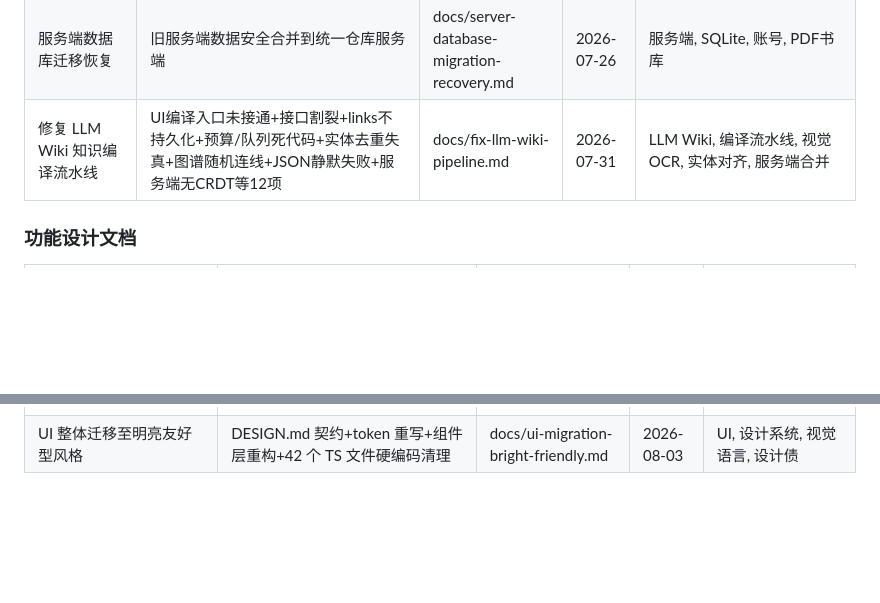
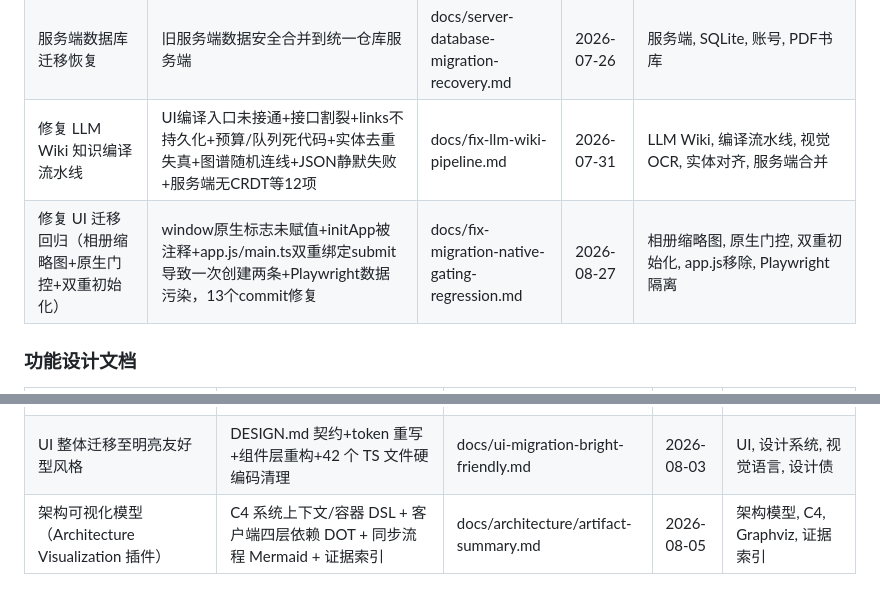
Before and after one commit to wr57411/question-bank-local, a Markdown page: AGENTS.md, 2 parts joined by grey strips. GitHub-like rendering; blank space fills up the shorter version.

Commit message:
docs: 相册缩略图等原生功能回归修复文档 + AGENTS.md 索引

```diff
--- a/AGENTS.md
+++ b/AGENTS.md
@@ -121,6 +121,7 @@
 | 本地 CI/CD 测试体系 | 代码修改后立即跑 typecheck+build+E2E，对齐 GitHub CI | docs/local-cicd-pre-push-testing.md | 2026-07-26 | CI/CD, 测试流程 |
 | 服务端数据库迁移恢复 | 旧服务端数据安全合并到统一仓库服务端 | docs/server-database-migration-recovery.md | 2026-07-26 | 服务端, SQLite, 账号, PDF书库 |
 | 修复 LLM Wiki 知识编译流水线 | UI编译入口未接通+接口割裂+links不持久化+预算/队列死代码+实体去重失真+图谱随机连线+JSON静默失败+服务端无CRDT等12项 | docs/fix-llm-wiki-pipeline.md | 2026-07-31 | LLM Wiki, 编译流水线, 视觉OCR, 实体对齐, 服务端合并 |
+| 修复 UI 迁移回归（相册缩略图+原生门控+双重初始化） | window原生标志未赋值+initApp被注释+app.js/main.ts双重绑定submit导致一次创建两条+Playwright数据污染，13个commit修复 | docs/fix-migration-native-gating-regression.md | 2026-08-27 | 相册缩略图, 原生门控, 双重初始化, app.js移除, Playwright隔离 |
 
 ### 功能设计文档
 
@@ -134,3 +135,4 @@
 | Wiki最小MVP（重新构建） | 选题目→OpenRouter视觉模型→卡帕西原则结构化知识，旧wiki保留未动 | docs/wiki-mvp-design.md | 2026-08-01 | Wiki MVP, OpenRouter, 视觉模型, 知识结构 |
 | 本地OCR服务备选方案 | PaddleOCR+UniMERNet本地识别文字/公式 → 免费纯文本LLM提取，与视觉模型模式并存 | docs/local-ocr-service.md | 2026-08-01 | OCR, PaddleOCR, UniMERNet, 纯文本LLM, 本地服务 |
 | UI 整体迁移至明亮友好型风格 | DESIGN.md 契约+token 重写+组件层重构+42 个 TS 文件硬编码清理 | docs/ui-migration-bright-friendly.md | 2026-08-03 | UI, 设计系统, 视觉语言, 设计债 |
+| 架构可视化模型（Architecture Visualization 插件） | C4 系统上下文/容器 DSL + 客户端四层依赖 DOT + 同步流程 Mermaid + 证据索引 | docs/architecture/artifact-summary.md | 2026-08-05 | 架构模型, C4, Graphviz, 证据索引 |
```
Also changed, not shown: docs/fix-migration-native-gating-regression.md (added, +61 -0 lines).
